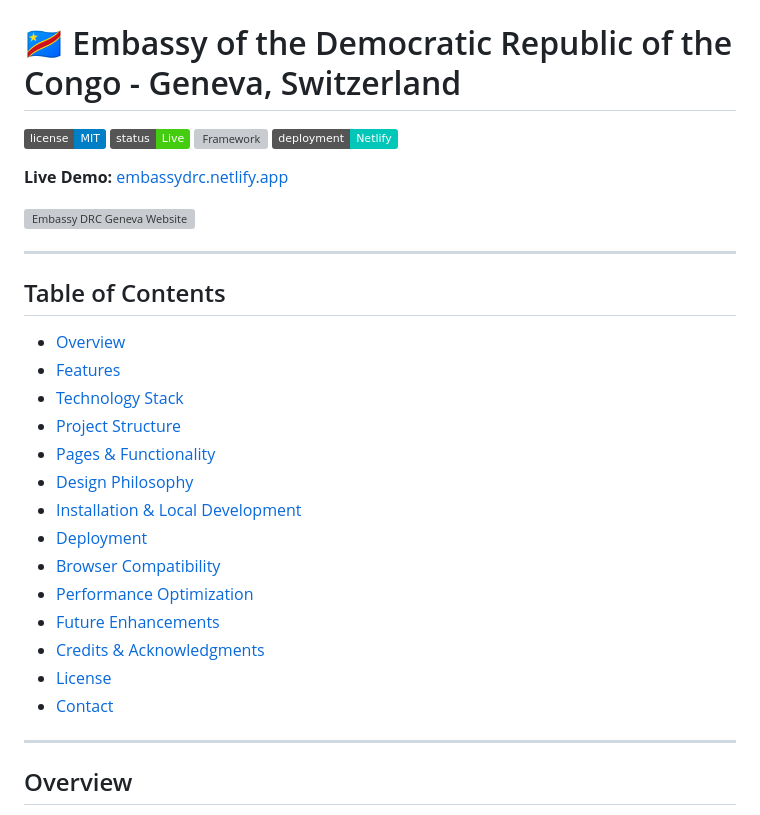
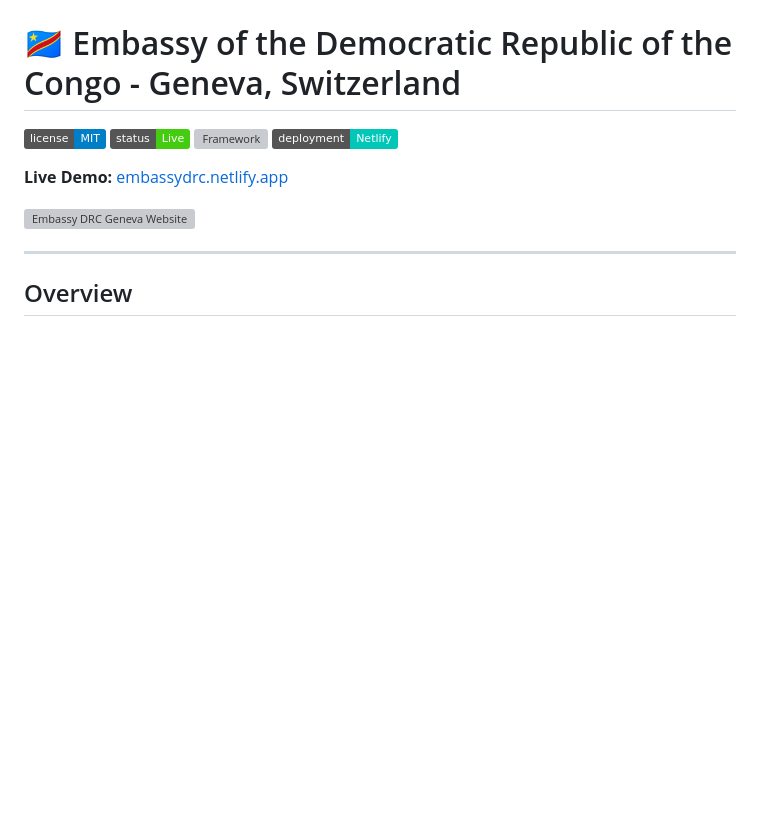
Before and after one commit to bilgambuyu/Embassy-of-the-DRC, a Markdown page: README.md, the part around the change. Rendered like a GitHub page; badges without logos; blank space fills up the shorter version; grey boxes are pictures that could not be loaded.

```diff
--- a/README.md
+++ b/README.md
@@ -8,25 +8,6 @@
 **Live Demo:** [embassydrc.netlify.app](https://embassydrc.netlify.app/#)
 
 ![Embassy DRC Geneva Website](screenshots/homepage-preview.png)
-
----
-
-## Table of Contents
-
-- [Overview](#overview)
-- [Features](#features)
-- [Technology Stack](#technology-stack)
-- [Project Structure](#project-structure)
-- [Pages & Functionality](#pages--functionality)
-- [Design Philosophy](#design-philosophy)
-- [Installation & Local Development](#installation--local-development)
-- [Deployment](#deployment)
-- [Browser Compatibility](#browser-compatibility)
-- [Performance Optimization](#performance-optimization)
-- [Future Enhancements](#future-enhancements)
-- [Credits & Acknowledgments](#credits--acknowledgments)
-- [License](#license)
-- [Contact](#contact)
 
 ---
 
```
